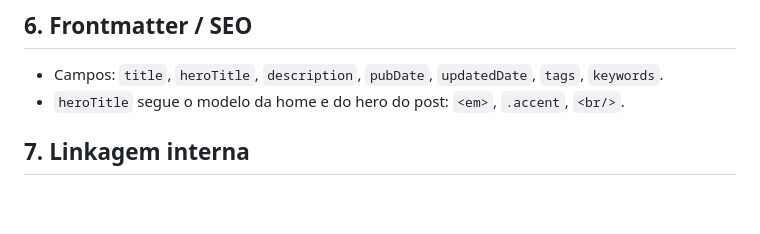
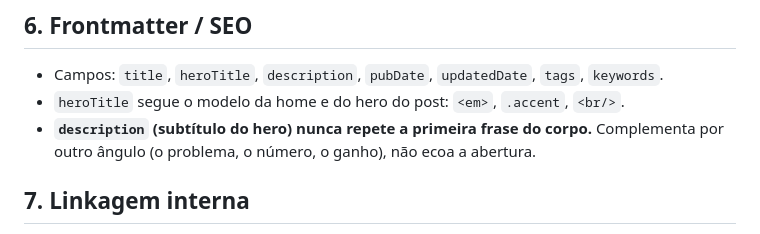
Before and after one commit to macheidan/machado-labs, a Markdown page: _ferramentas/gerador-posts/CONTEXTO.md, the part around the change. GitHub-like rendering; blank space fills up the shorter version.

Commit message:
spec(posts): description nunca repete a 1a frase do corpo (topico 6)
Co-Authored-By: Claude Opus 4.8 <noreply@anthropic.com>
Claude-Session: https://claude.ai/code/session_011TUQPCQSTrWNvzz8e7hWUa

```diff
--- a/_ferramentas/gerador-posts/CONTEXTO.md
+++ b/_ferramentas/gerador-posts/CONTEXTO.md
@@ -58,6 +58,8 @@ conteúdo de autoridade. "Capturado > produzido": cada coisa real vira 1 artefat
 - Campos: `title`, `heroTitle`, `description`, `pubDate`, `updatedDate`, `tags`,
   `keywords`.
 - `heroTitle` segue o modelo da home e do hero do post: `<em>`, `.accent`, `<br/>`.
+- **`description` (subtítulo do hero) nunca repete a primeira frase do corpo.** Complementa por
+  outro ângulo (o problema, o número, o ganho), não ecoa a abertura.
 
 ## 7. Linkagem interna
 - **Todo post linka pelo menos outro post** do site.
```
